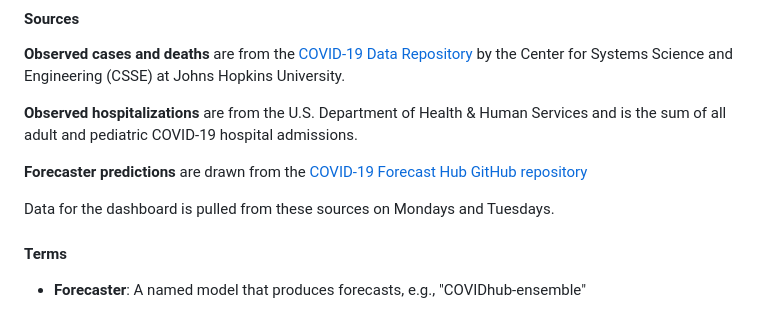
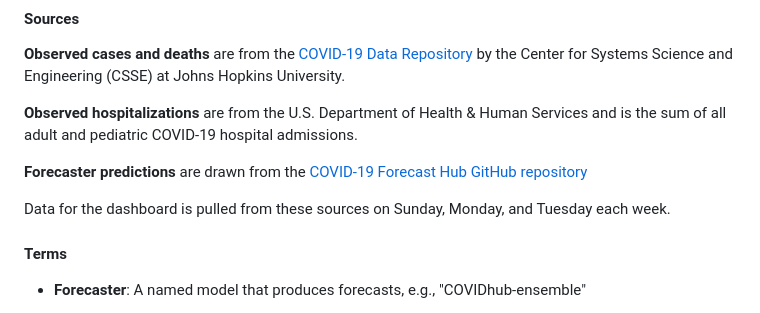
Before and after one commit to cmu-delphi/forecast-eval, a Markdown page: app/assets/about.md, the part around the change. Drawn GitHub-style.

Commit message:
update days of week

```diff
--- a/app/assets/about.md
+++ b/app/assets/about.md
@@ -46,7 +46,7 @@ The Forecaster Evaluation Dashboard is a collaborative project, which has been m
 
 **Forecaster predictions** are drawn from the [COVID-19 Forecast Hub GitHub repository](https://github.com/reichlab/covid19-forecast-hub/)
 
-Data for the dashboard is pulled from these sources on Mondays and Tuesdays.
+Data for the dashboard is pulled from these sources on Sunday, Monday, and Tuesday each week.
 
 #### **Terms**
 
```
